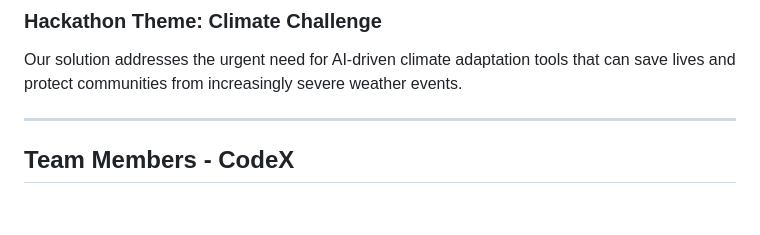
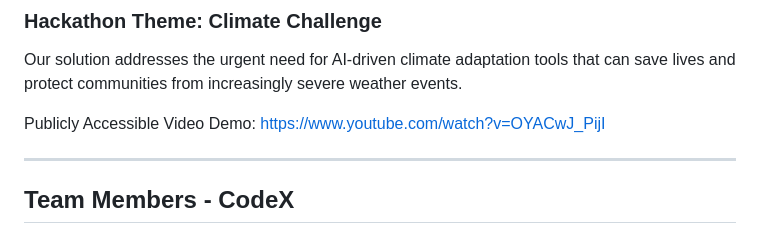
Before and after one commit to nihal-ranchod/weather-rag-ibm-hackathon, a Markdown page: README.md, the part around the change. Rendered like a GitHub page; blank space fills up the shorter version.

Commit message:
Add demo video link

```diff
--- a/README.md
+++ b/README.md
@@ -15,6 +15,8 @@ The **Extreme Weather RAG System** is an intelligent early warning platform that
 
 ### Hackathon Theme: Climate Challenge
 Our solution addresses the urgent need for AI-driven climate adaptation tools that can save lives and protect communities from increasingly severe weather events.
+
+Publicly Accessible Video Demo: https://www.youtube.com/watch?v=OYACwJ_PijI
 
 ---
 
```
